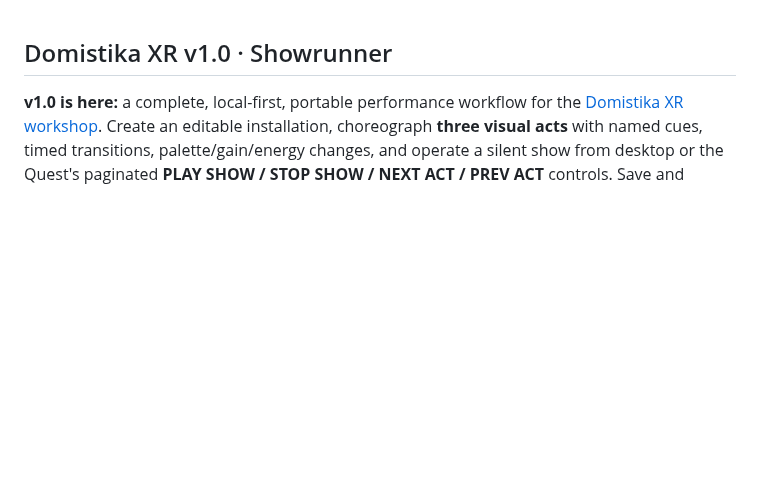
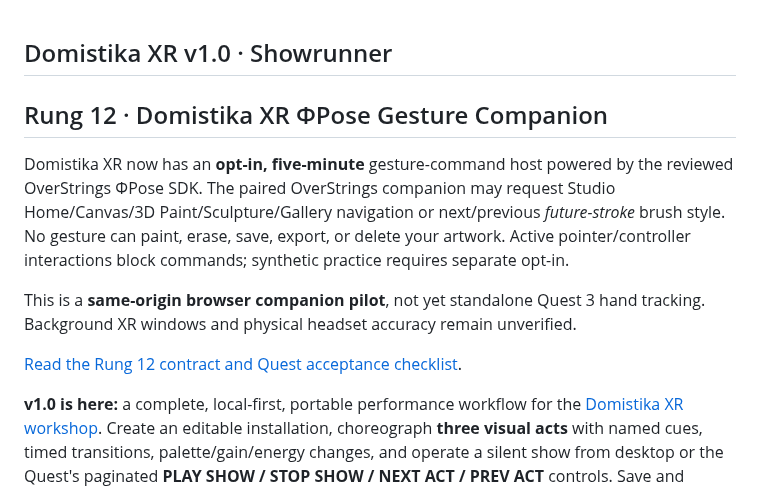
Before and after one commit to MichaelWave369/Domistika, a Markdown page: README.md, the part around the change. Drawn GitHub-style; blank space fills up the shorter version.

Commit message:
docs(r12): highlight opt-in Domistika XR gesture navigation bridge

```diff
--- a/README.md
+++ b/README.md
@@ -1,4 +1,13 @@
 ## Domistika XR v1.0 · Showrunner
+
+## Rung 12 · Domistika XR ΦPose Gesture Companion
+
+Domistika XR now has an **opt-in, five-minute** gesture-command host powered by the reviewed OverStrings ΦPose SDK. The paired OverStrings companion may request Studio Home/Canvas/3D Paint/Sculpture/Gallery navigation or next/previous *future-stroke* brush style. No gesture can paint, erase, save, export, or delete your artwork. Active pointer/controller interactions block commands; synthetic practice requires separate opt-in.
+
+This is a **same-origin browser companion pilot**, not yet standalone Quest 3 hand tracking. Background XR windows and physical headset accuracy remain unverified.
+
+[Read the Rung 12 contract and Quest acceptance checklist](docs/XR_PHIPOSE_COMPANION_R12.md).
+
 
 **v1.0 is here:** a complete, local-first, portable performance workflow for the [Domistika XR workshop](https://michaelwave369.github.io/Domistika/xr.html). Create an editable installation, choreograph **three visual acts** with named cues, timed transitions, palette/gain/energy changes, and operate a silent show from desktop or the Quest's paginated **PLAY SHOW / STOP SHOW / NEXT ACT / PREV ACT** controls. Save and restore the full editable assembly and cue sheet in a validated **Showpack v1 JSON**. Your original workshop JSON, offline source previews, static GLB exports and optional music files remain independent. Playback emits no actual music and real Quest 3 device testing is still necessary. [v1.0 release notes, safety contracts and headset test plan](docs/XR_SHOWRUNNER_V10.md).
 
```
